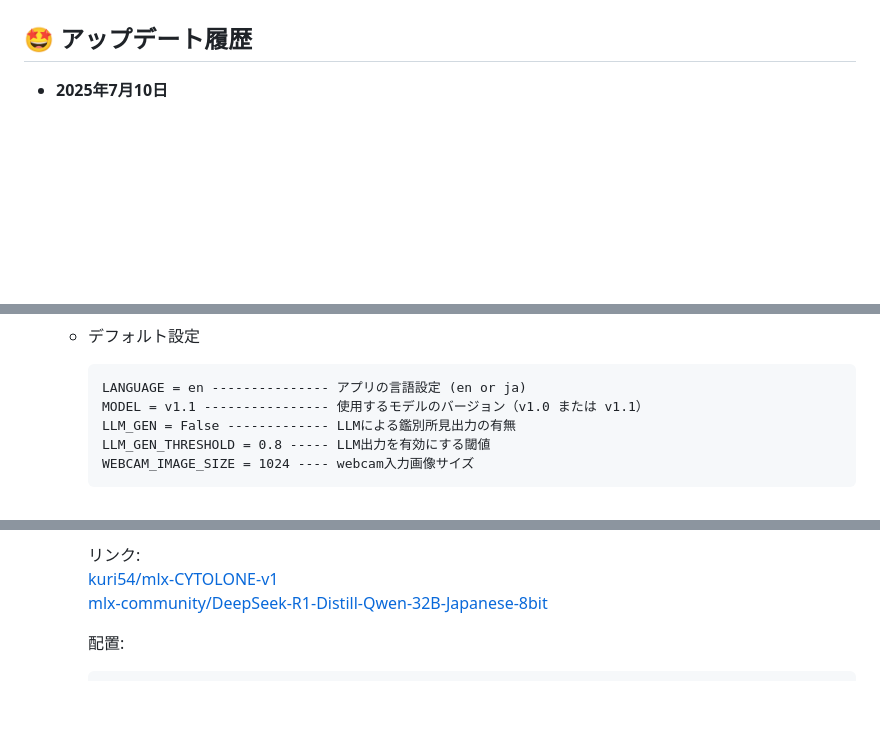
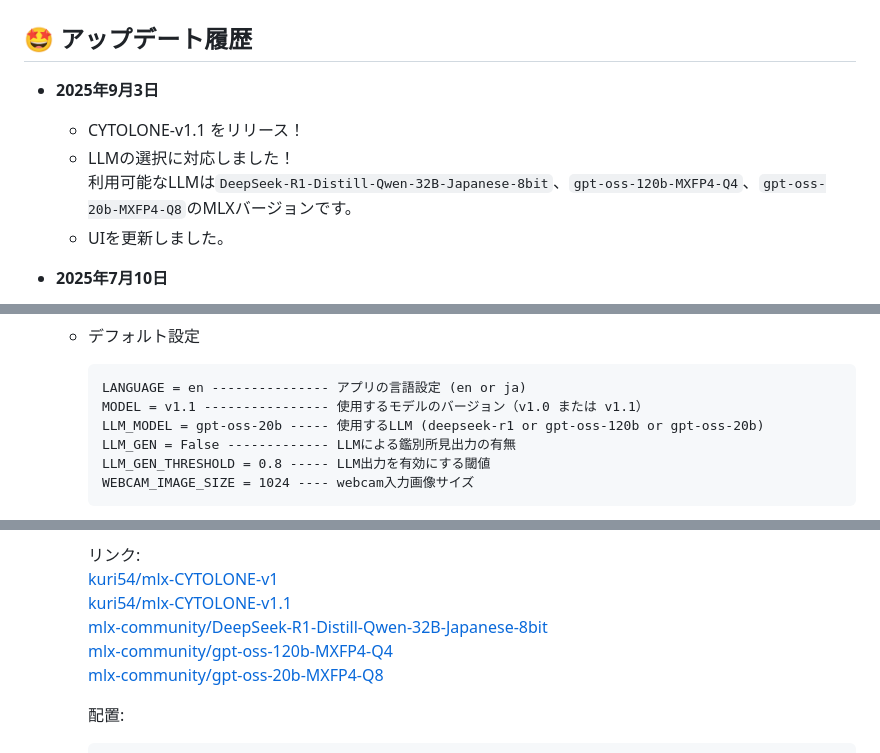
Before and after one commit to kuri54/CYTOLONE, a Markdown page: README_JA.md, 3 parts joined by grey strips. Rendered like a GitHub page; blank space fills up the shorter version.

````diff
--- a/README_JA.md
+++ b/README_JA.md
@@ -34,6 +34,12 @@ _**"Always by you side."**_
 </div>
 
 ## 🤩 アップデート履歴
+- **2025年9月3日**
+  - CYTOLONE-v1.1 をリリース！
+  - LLMの選択に対応しました！
+    利用可能なLLMは`DeepSeek-R1-Distill-Qwen-32B-Japanese-8bit`、`gpt-oss-120b-MXFP4-Q4`、`gpt-oss-20b-MXFP4-Q8`のMLXバージョンです。
+  - UIを更新しました。
+
 - **2025年7月10日**
   - CYTOLONE-v1.1 をリリース！
   - v1.0 と比較して、特に Bethesda／Diagnosis タスクの性能を向上
@@ -118,6 +124,7 @@ _**"Always by you side."**_
         ```
         LANGUAGE = en --------------- アプリの言語設定 (en or ja)
         MODEL = v1.1 ---------------- 使用するモデルのバージョン（v1.0 または v1.1）
+        LLM_MODEL = gpt-oss-20b ----- 使用するLLM (deepseek-r1 or gpt-oss-120b or gpt-oss-20b)
         LLM_GEN = False ------------- LLMによる鑑別所見出力の有無
         LLM_GEN_THRESHOLD = 0.8 ----- LLM出力を有効にする閾値
         WEBCAM_IMAGE_SIZE = 1024 ---- webcam入力画像サイズ
@@ -162,7 +169,10 @@ _**"Always by you side."**_
 
         リンク:
         [kuri54/mlx-CYTOLONE-v1](https://huggingface.co/kuri54/mlx-CYTOLONE-v1)
+        [kuri54/mlx-CYTOLONE-v1.1](https://huggingface.co/kuri54/mlx-CYTOLONE-v1.1)
         [mlx-community/DeepSeek-R1-Distill-Qwen-32B-Japanese-8bit](https://huggingface.co/mlx-community/DeepSeek-R1-Distill-Qwen-32B-Japanese-8bit)
+        [mlx-community/gpt-oss-120b-MXFP4-Q4](https://huggingface.co/mlx-community/gpt-oss-120b-MXFP4-Q4)
+        [mlx-community/gpt-oss-20b-MXFP4-Q8](https://huggingface.co/mlx-community/gpt-oss-20b-MXFP4-Q8)
 
         配置:
         ```
````
